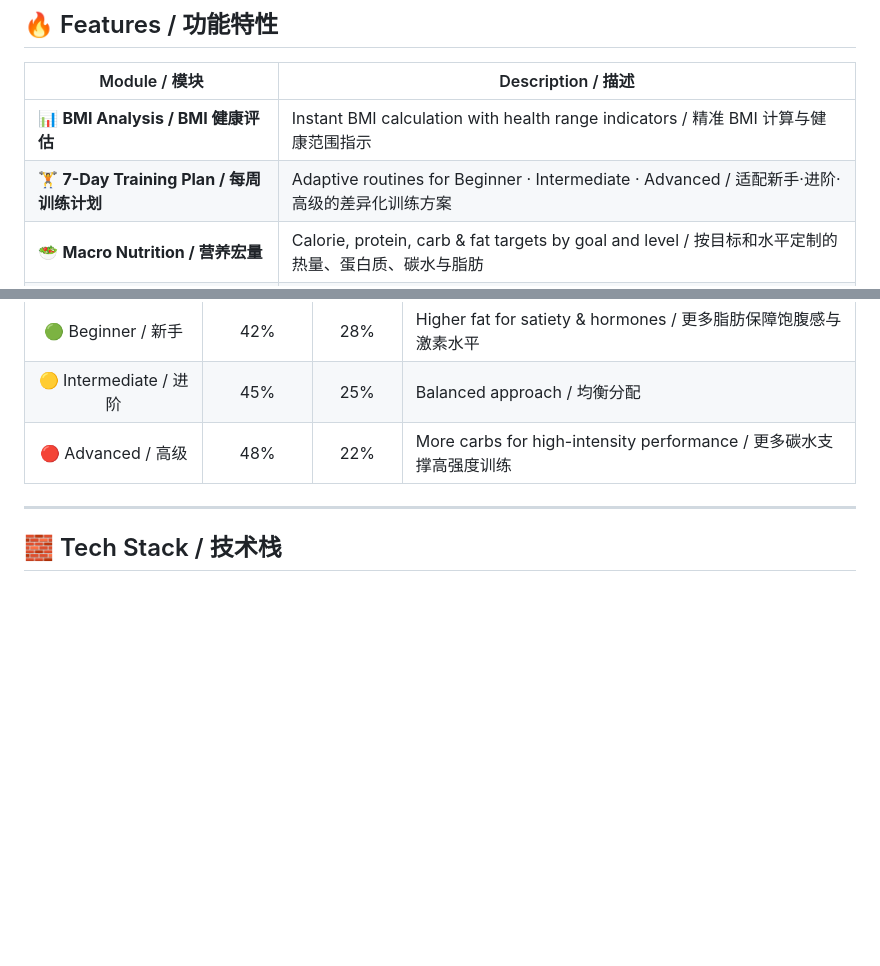
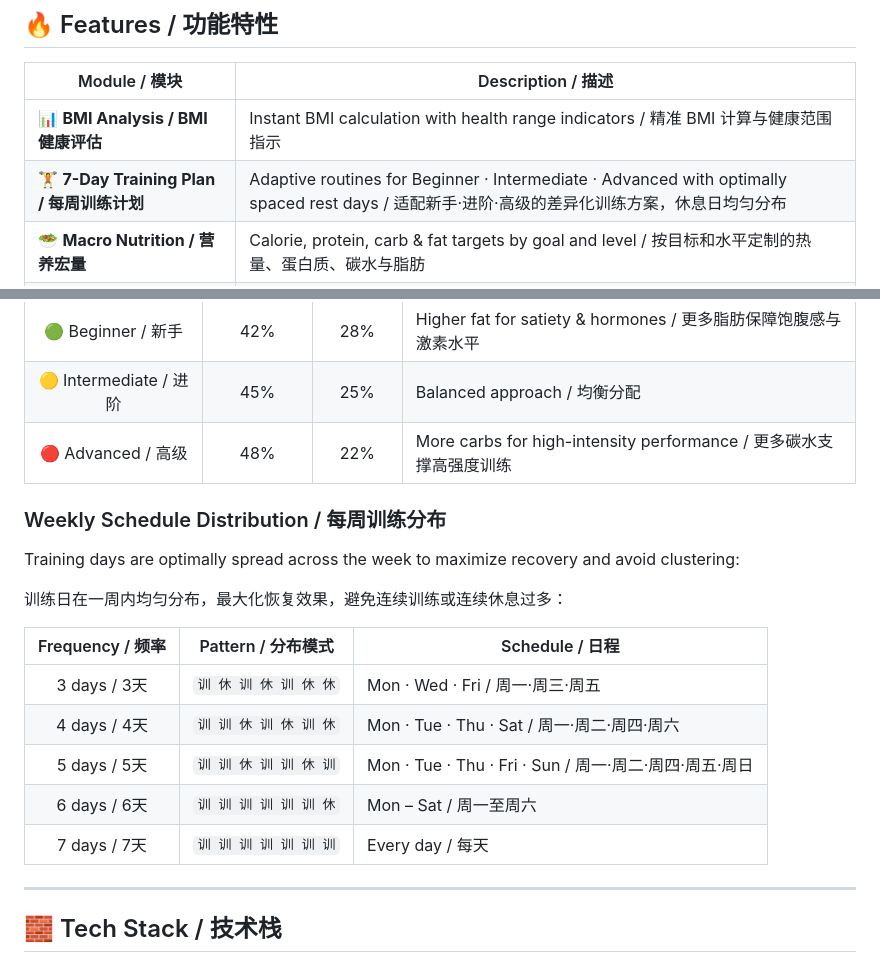
Before and after one commit to yiyuanlee/morphix, a Markdown page: README.md, 2 parts joined by grey strips. GitHub-like rendering; blank space fills up the shorter version.

Commit message:
docs: add weekly schedule distribution table to README

```diff
--- a/README.md
+++ b/README.md
@@ -23,7 +23,7 @@
 | Module / 模块 | Description / 描述 |
 |--------|-------------|
 | 📊 **BMI Analysis / BMI 健康评估** | Instant BMI calculation with health range indicators / 精准 BMI 计算与健康范围指示 |
-| 🏋️ **7-Day Training Plan / 每周训练计划** | Adaptive routines for Beginner · Intermediate · Advanced / 适配新手·进阶·高级的差异化训练方案 |
+| 🏋️ **7-Day Training Plan / 每周训练计划** | Adaptive routines for Beginner · Intermediate · Advanced with optimally spaced rest days / 适配新手·进阶·高级的差异化训练方案，休息日均匀分布 |
 | 🥗 **Macro Nutrition / 营养宏量** | Calorie, protein, carb & fat targets by goal and level / 按目标和水平定制的热量、蛋白质、碳水与脂肪 |
 | ⏱️ **Goal Timeline / 目标周期** | Science-backed weeks-to-goal prediction / 基于运动科学的达标时间预测 |
 | 🔥 **TDEE Calculator / 能量消耗** | BMR + activity factor × level multiplier model / 基础代谢 × 活动系数 × 水平系数模型 |
@@ -107,6 +107,20 @@ The fitness level you select significantly impacts **every** aspect of your plan
 | 🟡 Intermediate / 进阶 | 45% | 25% | Balanced approach / 均衡分配 |
 | 🔴 Advanced / 高级 | 48% | 22% | More carbs for high-intensity performance / 更多碳水支撑高强度训练 |
 
+### Weekly Schedule Distribution / 每周训练分布
+
+Training days are optimally spread across the week to maximize recovery and avoid clustering:
+
+训练日在一周内均匀分布，最大化恢复效果，避免连续训练或连续休息过多：
+
+| Frequency / 频率 | Pattern / 分布模式 | Schedule / 日程 |
+|:---:|------|------|
+| 3 days / 3天 | `训 休 训 休 训 休 休` | Mon · Wed · Fri / 周一·周三·周五 |
+| 4 days / 4天 | `训 训 休 训 休 训 休` | Mon · Tue · Thu · Sat / 周一·周二·周四·周六 |
+| 5 days / 5天 | `训 训 休 训 训 休 训` | Mon · Tue · Thu · Fri · Sun / 周一·周二·周四·周五·周日 |
+| 6 days / 6天 | `训 训 训 训 训 训 休` | Mon – Sat / 周一至周六 |
+| 7 days / 7天 | `训 训 训 训 训 训 训` | Every day / 每天 |
+
 ---
 
 ## 🧱 Tech Stack / 技术栈
```
